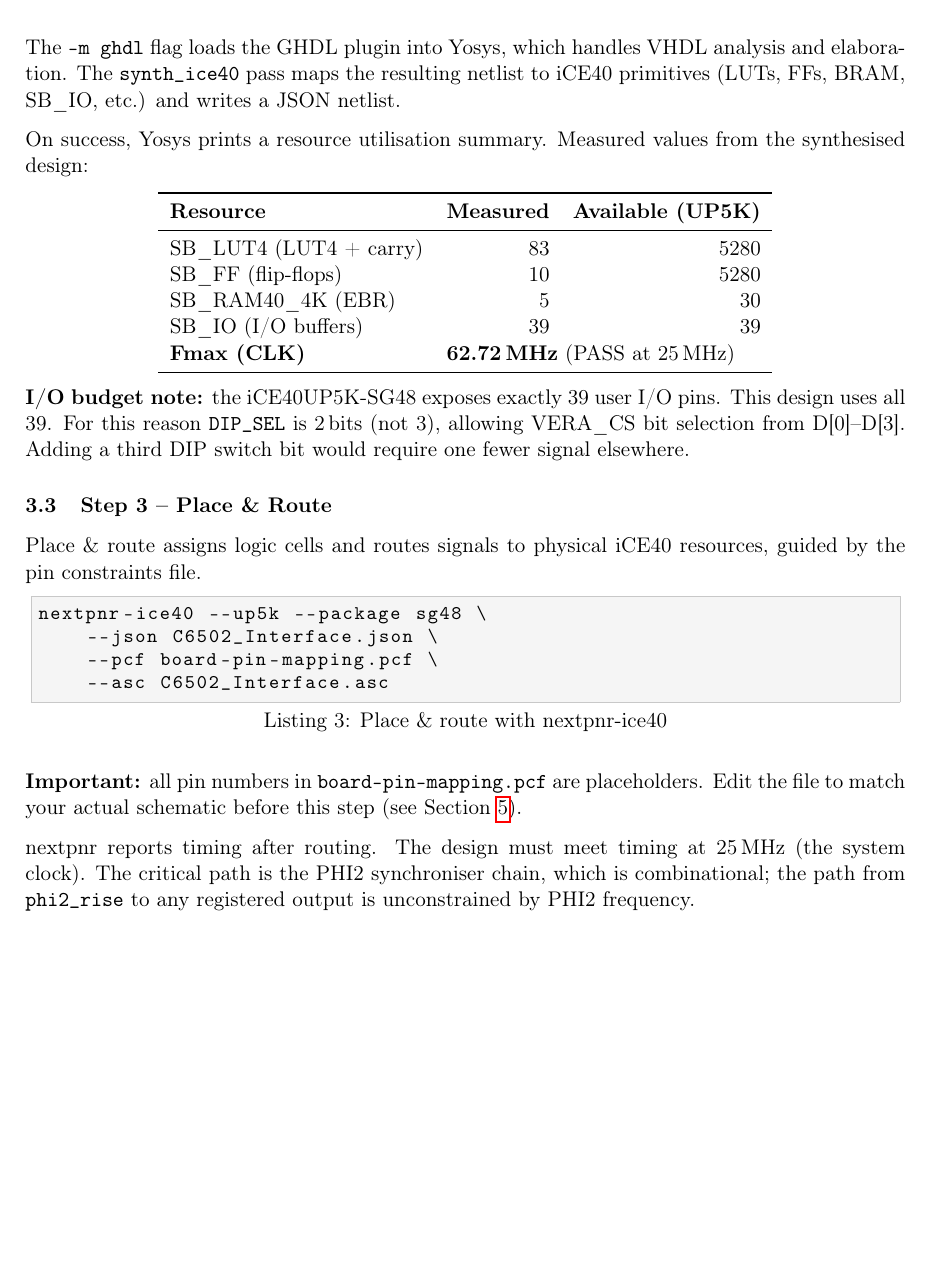
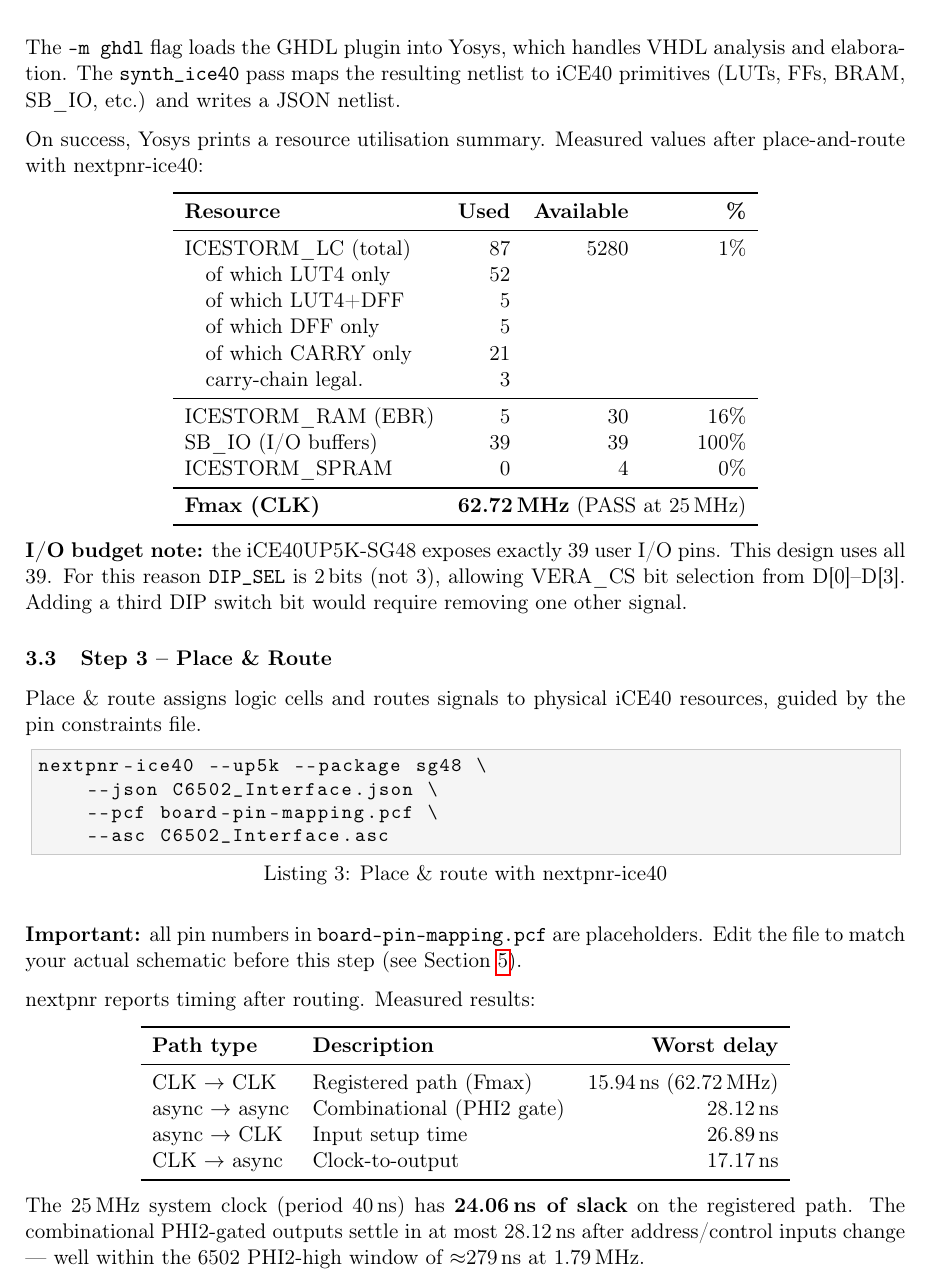
Before and after one commit to gianlucarenzi/Vera-Module-RBL-XE, a LaTeX document (firmware/FPGA/build-and-programming-guide.tex): part of page 5 of 9 before the commit and part of page 5 of 10 after it, cut so that both start at the same text, the shorter picture padded with empty space. Compiled offline with pdfLaTeX.

Commit message:
docs: aggiorna guida LaTeX con risultati di sintesi misurati
- Tabella risorse con breakdown LC dettagliato da nextpnr
  (87 LC totali: 52 LUT4, 5 LUT4+DFF, 5 DFF, 21 CARRY, 3 legalise)
- Tabella timing misurata: fmax 62.72 MHz, comb 28.12 ns, setup 26.89 ns,
  C2Q 17.17 ns; slack 24.06 ns a 25 MHz
- Dimensione bitstream esatta: 104090 byte (101.6 KB)
- Documento sale a 10 pagine

```diff
--- a/firmware/FPGA/build-and-programming-guide.tex
+++ b/firmware/FPGA/build-and-programming-guide.tex
@@ -287,18 +287,25 @@ resulting netlist to iCE40 primitives (LUTs, FFs, BRAM, SB\_IO, etc.)
 and writes a JSON netlist.
 
 On success, Yosys prints a resource utilisation summary.  Measured values
-from the synthesised design:
+after place-and-route with nextpnr-ice40:
 
 \begin{center}
-\begin{tabular}{lrr}
+\begin{tabular}{lrrr}
 \toprule
-\textbf{Resource} & \textbf{Measured} & \textbf{Available (UP5K)} \\
+\textbf{Resource} & \textbf{Used} & \textbf{Available} & \textbf{\%} \\
 \midrule
-SB\_LUT4 (LUT4 + carry) & 83  & 5280 \\
-SB\_FF (flip-flops)     & 10  & 5280 \\
-SB\_RAM40\_4K (EBR)     &  5  &   30 \\
-SB\_IO (I/O buffers)    & 39  &   39 \\
-\textbf{Fmax (CLK)}     & \multicolumn{2}{l}{\textbf{62.72\,MHz} (PASS at 25\,MHz)} \\
+ICESTORM\_LC (total)     &  87 & 5280 &  1\% \\
+\quad of which LUT4 only &  52 &      &     \\
+\quad of which LUT4+DFF  &   5 &      &     \\
+\quad of which DFF only  &   5 &      &     \\
+\quad of which CARRY only&  21 &      &     \\
+\quad carry-chain legal. &   3 &      &     \\
+\midrule
+ICESTORM\_RAM (EBR)      &   5 &   30 & 16\% \\
+SB\_IO (I/O buffers)     &  39 &   39 & 100\% \\
+ICESTORM\_SPRAM          &   0 &    4 &  0\% \\
+\midrule
+\textbf{Fmax (CLK)}      & \multicolumn{3}{l}{\textbf{62.72\,MHz} (PASS at 25\,MHz)} \\
 \bottomrule
 \end{tabular}
 \end{center}
@@ -306,7 +313,7 @@ SB\_IO (I/O buffers)    & 39  &   39 \\
 \textbf{I/O budget note:} the iCE40UP5K-SG48 exposes exactly 39 user I/O
 pins.  This design uses all 39.  For this reason \sig{DIP\_SEL} is
 2\,bits (not 3), allowing VERA\_CS bit selection from D[0]--D[3].
-Adding a third DIP switch bit would require one fewer signal elsewhere.
+Adding a third DIP switch bit would require removing one other signal.
 
 \subsection{Step 3 -- Place \& Route}
 
@@ -324,10 +331,25 @@ nextpnr-ice40 --up5k --package sg48 \
 placeholders.  Edit the file to match your actual schematic before this
 step (see Section~\ref{sec:pins}).
 
-nextpnr reports timing after routing.  The design must meet timing at
-25\,MHz (the system clock).  The critical path is the PHI2 synchroniser
-chain, which is combinational; the path from \cmd{phi2\_rise} to any
-registered output is unconstrained by PHI2 frequency.
+nextpnr reports timing after routing.  Measured results:
+
+\begin{center}
+\begin{tabular}{llr}
+\toprule
+\textbf{Path type} & \textbf{Description} & \textbf{Worst delay} \\
+\midrule
+CLK $\to$ CLK   & Registered path (Fmax) & 15.94\,ns (62.72\,MHz) \\
+async $\to$ async & Combinational (PHI2 gate) & 28.12\,ns \\
+async $\to$ CLK  & Input setup time        & 26.89\,ns \\
+CLK $\to$ async  & Clock-to-output         & 17.17\,ns \\
+\bottomrule
+\end{tabular}
+\end{center}
+
+The 25\,MHz system clock (period 40\,ns) has \textbf{24.06\,ns of slack}
+on the registered path.  The combinational PHI2-gated outputs settle in
+at most 28.12\,ns after address/control inputs change --- well within the
+6502 PHI2-high window of $\approx$279\,ns at 1.79\,MHz.
 
 \subsection{Step 4 -- Pack the bitstream}
 
```
Also changed, not shown: firmware/FPGA/build-and-programming-guide.pdf, firmware/FPGA/build-and-programming-guide.tex (3 more changed lines).
